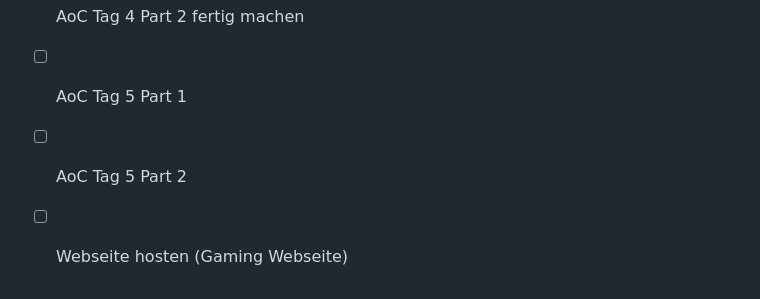
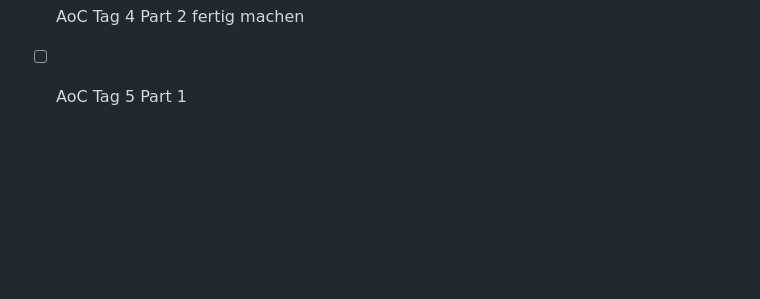
Before and after one commit to ZTCKamikaze/Lernperiode-7, a Markdown page: README.md, the part around the change. Rendered like a GitHub page; blank space fills up the shorter version.

```diff
--- a/README.md
+++ b/README.md
@@ -82,5 +82,3 @@ Als Projekt würde ich meine Gaming Webseite weiter machen, die ist perfekt, da
 20.12.2024
 - [ ] AoC Tag 4 Part 2 fertig machen
 - [ ] AoC Tag 5 Part 1
-- [ ] AoC Tag 5 Part 2
-- [ ] Webseite hosten (Gaming Webseite)
```
